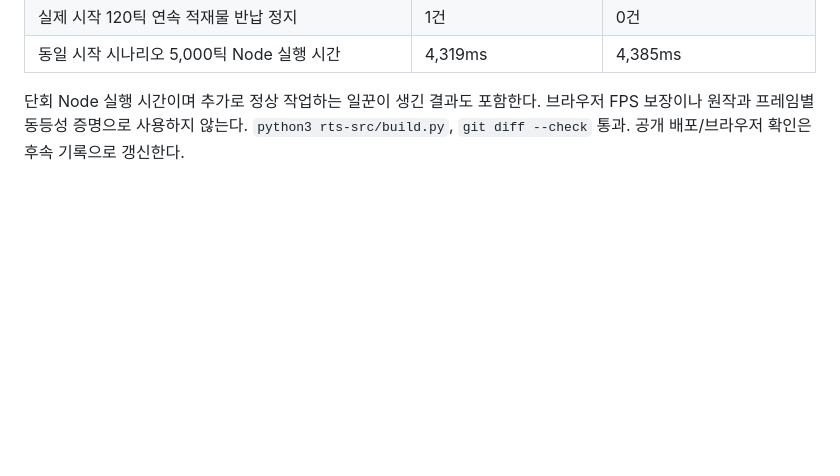
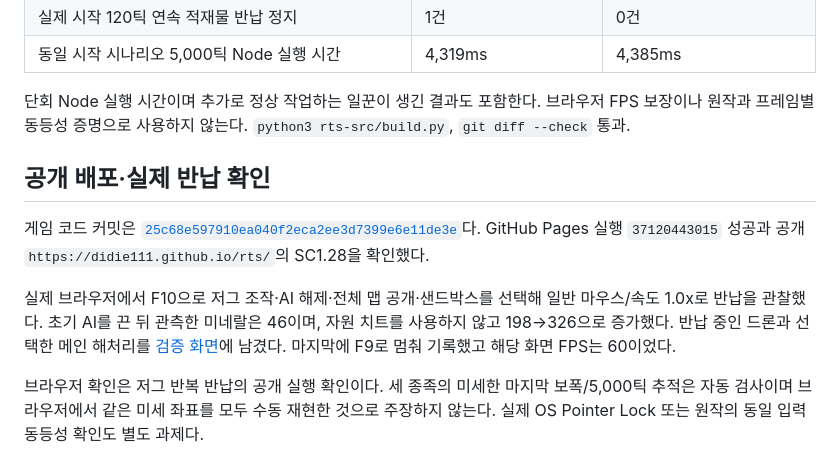
Before and after one commit to didie111/didie111.github.io, a Markdown page: rts-src/docs/sc128-depot-stall.md, the part around the change. GitHub-like rendering; blank space fills up the shorter version.

Commit message:
docs: record SC1.28 resource return stall reproduction and deployment

```diff
--- a/rts-src/docs/sc128-depot-stall.md
+++ b/rts-src/docs/sc128-depot-stall.md
@@ -33,4 +33,12 @@ SC1.27의 `Entity.moveToDepot`는 경계 접근점에 0.001px 이내면 이동
 | 실제 시작 120틱 연속 적재물 반납 정지 | 1건 | 0건 |
 | 동일 시작 시나리오 5,000틱 Node 실행 시간 | 4,319ms | 4,385ms |
 
-단회 Node 실행 시간이며 추가로 정상 작업하는 일꾼이 생긴 결과도 포함한다. 브라우저 FPS 보장이나 원작과 프레임별 동등성 증명으로 사용하지 않는다. `python3 rts-src/build.py`, `git diff --check` 통과. 공개 배포/브라우저 확인은 후속 기록으로 갱신한다.
+단회 Node 실행 시간이며 추가로 정상 작업하는 일꾼이 생긴 결과도 포함한다. 브라우저 FPS 보장이나 원작과 프레임별 동등성 증명으로 사용하지 않는다. `python3 rts-src/build.py`, `git diff --check` 통과.
+
+## 공개 배포·실제 반납 확인
+
+게임 코드 커밋은 [`25c68e597910ea040f2eca2ee3d7399e6e11de3e`](https://github.com/didie111/didie111.github.io/commit/25c68e597910ea040f2eca2ee3d7399e6e11de3e)다. GitHub Pages 실행 `37120443015` 성공과 공개 `https://didie111.github.io/rts/`의 SC1.28을 확인했다.
+
+실제 브라우저에서 F10으로 저그 조작·AI 해제·전체 맵 공개·샌드박스를 선택해 일반 마우스/속도 1.0x로 반납을 관찰했다. 초기 AI를 끈 뒤 관측한 미네랄은 46이며, 자원 치트를 사용하지 않고 198→326으로 증가했다. 반납 중인 드론과 선택한 메인 해처리를 [검증 화면](sc128-depot-return-1791027829500.jpg)에 남겼다. 마지막에 F9로 멈춰 기록했고 해당 화면 FPS는 60이었다.
+
+브라우저 확인은 저그 반복 반납의 공개 실행 확인이다. 세 종족의 미세한 마지막 보폭/5,000틱 추적은 자동 검사이며 브라우저에서 같은 미세 좌표를 모두 수동 재현한 것으로 주장하지 않는다. 실제 OS Pointer Lock 또는 원작의 동일 입력 동등성 확인도 별도 과제다.
```
Also changed, not shown: AI_HANDOFF.md (+1 -1 lines), rts-src/docs/sc128-depot-return-1791027829500.jpg (added).
